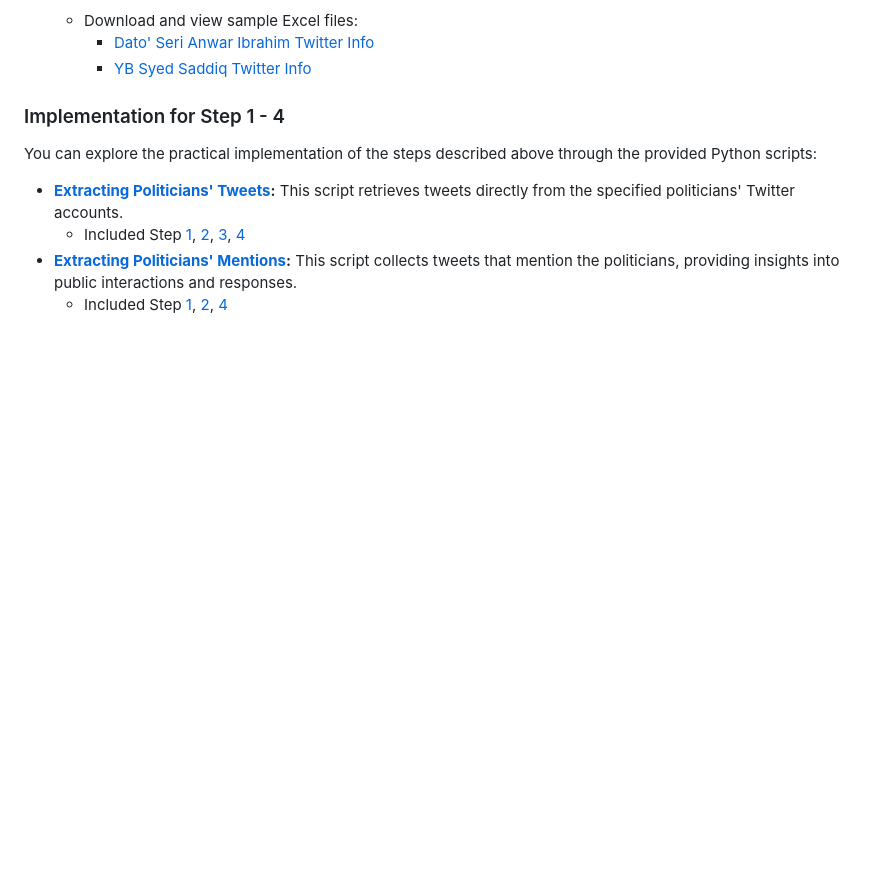
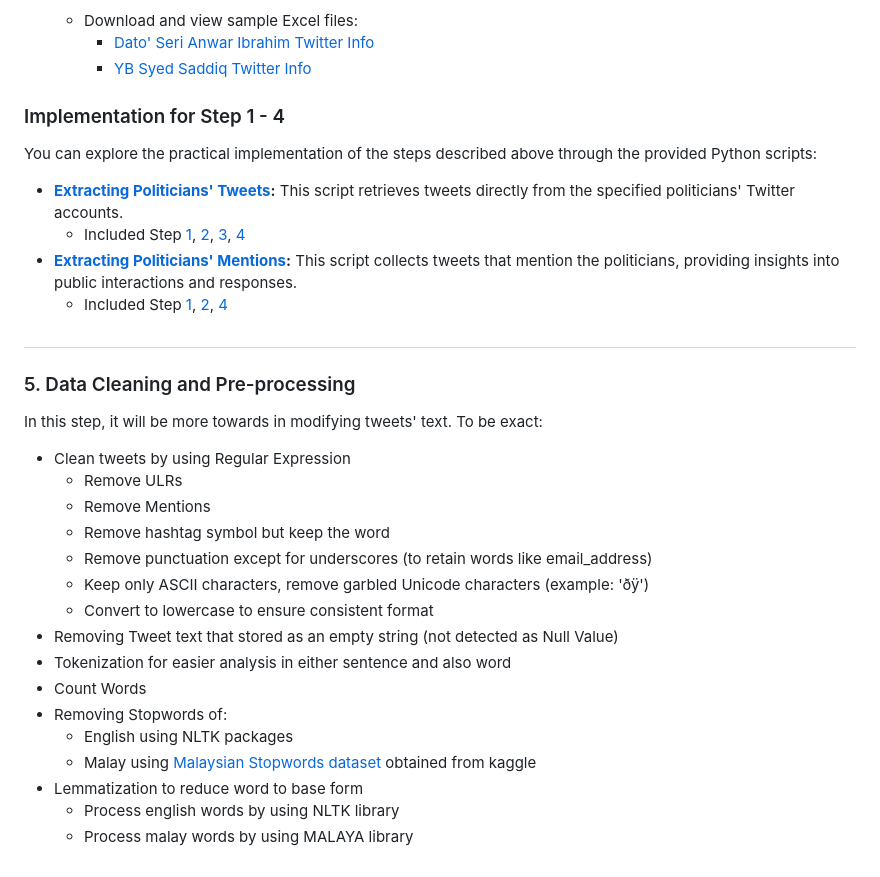
Before and after one commit to Jenson752/JensonPortfolio.github.io, a Markdown page: Projects/politician-sentiment-analysis/README.md, the part around the change. GitHub-like rendering; blank space fills up the shorter version.

```diff
--- a/Projects/politician-sentiment-analysis/README.md
+++ b/Projects/politician-sentiment-analysis/README.md
@@ -95,3 +95,24 @@ You can explore the practical implementation of the steps described above throug
   - Included Step [1](https://github.com/Jenson752/JensonPortfolio.github.io/tree/main/Projects/politician-sentiment-analysis#1-web-scraping), [2](https://github.com/Jenson752/JensonPortfolio.github.io/tree/main/Projects/politician-sentiment-analysis#2-sentiment-classification), [4](https://github.com/Jenson752/JensonPortfolio.github.io/tree/main/Projects/politician-sentiment-analysis#4-data-storage)
 
 ##
+
+### 5. Data Cleaning and Pre-processing
+
+In this step, it will be more towards in modifying tweets' text. To be exact:
+
+- Clean tweets by using Regular Expression
+  - Remove ULRs
+  - Remove Mentions
+  - Remove hashtag symbol but keep the word
+  - Remove punctuation except for underscores (to retain words like email_address)
+  - Keep only ASCII characters, remove garbled Unicode characters (example: 'ðÿ')
+  - Convert to lowercase to ensure consistent format
+- Removing Tweet text that stored as an empty string (not detected as Null Value)
+- Tokenization for easier analysis in either sentence and also word
+- Count Words
+- Removing Stopwords of:
+  - English using NLTK packages
+  - Malay using [Malaysian Stopwords dataset](https://www.kaggle.com/datasets/heeraldedhia/stop-words-in-28-languages?select=malaysian.txt) obtained from kaggle
+- Lemmatization to reduce word to base form
+  - Process english words by using NLTK library
+  - Process malay words by using MALAYA library
```
